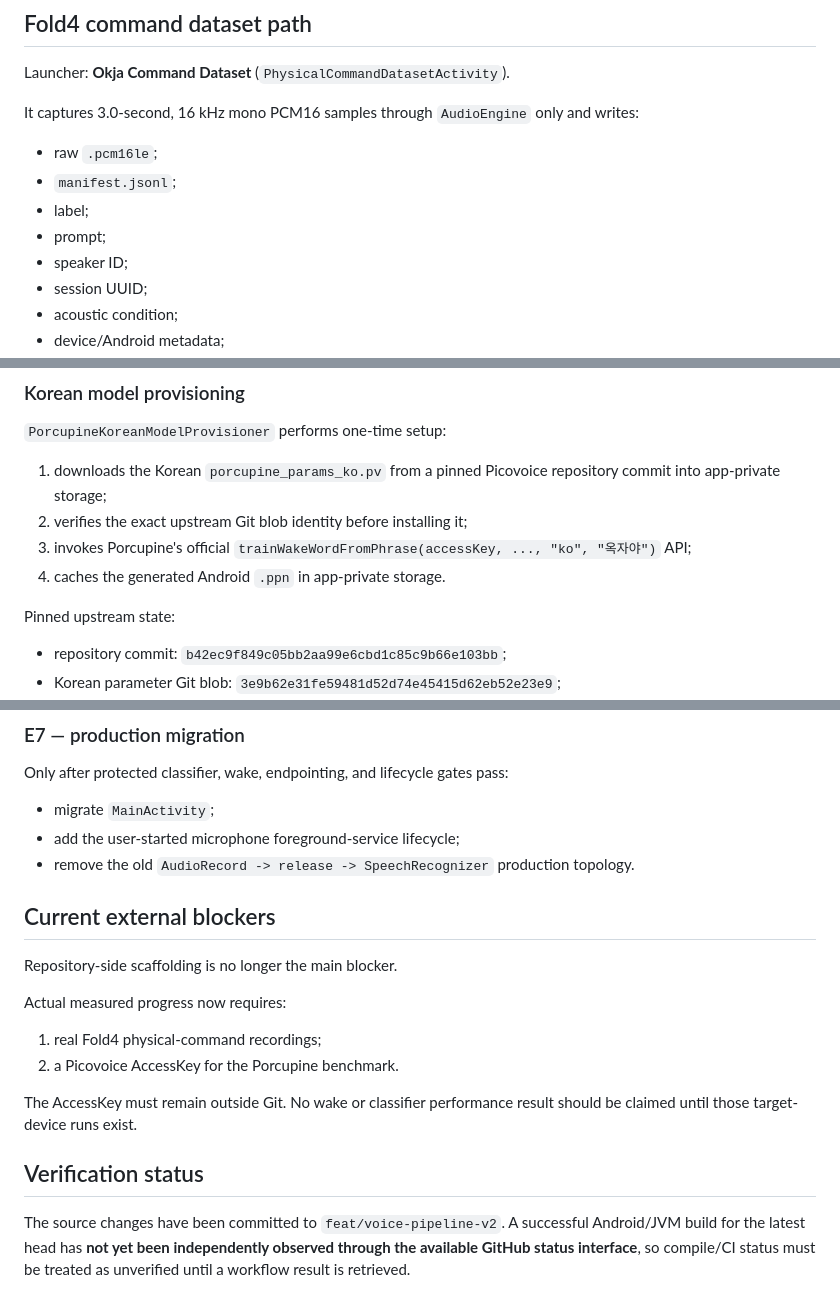
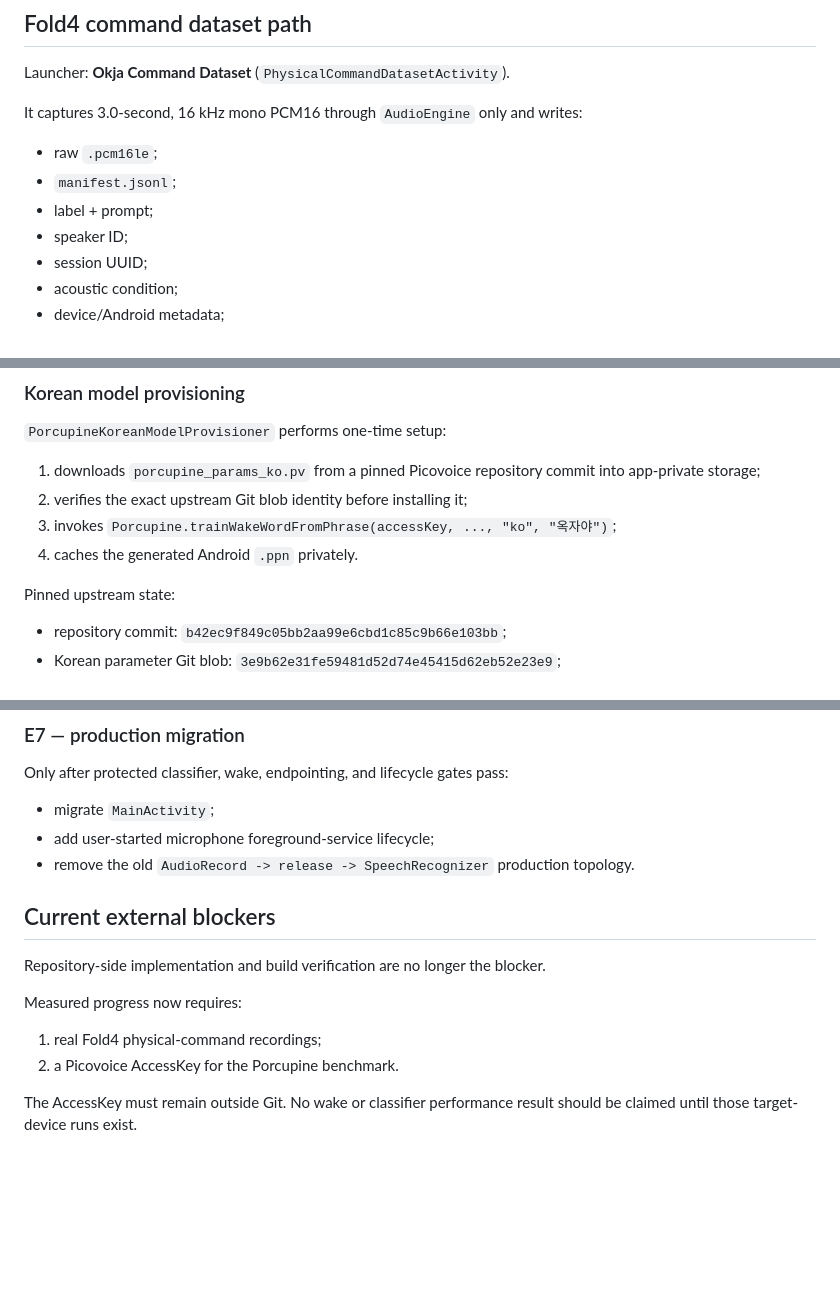
Before and after one commit to hansoullee20/ops-console-demo, a Markdown page: aihub/docs/STATUS.md, 3 parts joined by grey strips. GitHub-like rendering; blank space fills up the shorter version.

```diff
--- a/aihub/docs/STATUS.md
+++ b/aihub/docs/STATUS.md
@@ -62,12 +90,11 @@ Physical-command qualification no longer depends on WER/CER.
 
 Launcher: **Okja Command Dataset** (`PhysicalCommandDatasetActivity`).
 
-It captures 3.0-second, 16 kHz mono PCM16 samples through `AudioEngine` only and writes:
+It captures 3.0-second, 16 kHz mono PCM16 through `AudioEngine` only and writes:
 
 - raw `.pcm16le`;
 - `manifest.jsonl`;
-- label;
-- prompt;
+- label + prompt;
 - speaker ID;
 - session UUID;
 - acoustic condition;
@@ -134,10 +175,10 @@ Dependency: `ai.picovoice:porcupine-android:4.0.2`.
 
 `PorcupineKoreanModelProvisioner` performs one-time setup:
 
-1. downloads the Korean `porcupine_params_ko.pv` from a pinned Picovoice repository commit into app-private storage;
+1. downloads `porcupine_params_ko.pv` from a pinned Picovoice repository commit into app-private storage;
 2. verifies the exact upstream Git blob identity before installing it;
-3. invokes Porcupine's official `trainWakeWordFromPhrase(accessKey, ..., "ko", "옥자야")` API;
-4. caches the generated Android `.ppn` in app-private storage.
+3. invokes `Porcupine.trainWakeWordFromPhrase(accessKey, ..., "ko", "옥자야")`;
+4. caches the generated Android `.ppn` privately.
 
 Pinned upstream state:
 
@@ -266,20 +307,16 @@ Run screen-off, fold/unfold, Activity recreation, audio-route, Bluetooth, Doze,
 Only after protected classifier, wake, endpointing, and lifecycle gates pass:
 
 - migrate `MainActivity`;
-- add the user-started microphone foreground-service lifecycle;
+- add user-started microphone foreground-service lifecycle;
 - remove the old `AudioRecord -> release -> SpeechRecognizer` production topology.
 
 ## Current external blockers
 
-Repository-side scaffolding is no longer the main blocker.
+Repository-side implementation and build verification are no longer the blocker.
 
-Actual measured progress now requires:
+Measured progress now requires:
 
 1. real Fold4 physical-command recordings;
 2. a Picovoice AccessKey for the Porcupine benchmark.
 
 The AccessKey must remain outside Git. No wake or classifier performance result should be claimed until those target-device runs exist.
-
-## Verification status
-
-The source changes have been committed to `feat/voice-pipeline-v2`. A successful Android/JVM build for the latest head has **not yet been independently observed through the available GitHub status interface**, so compile/CI status must be treated as unverified until a workflow result is retrieved.
```
Also changed, not shown: other parts of aihub/docs/STATUS.md (+66 -24 lines).
